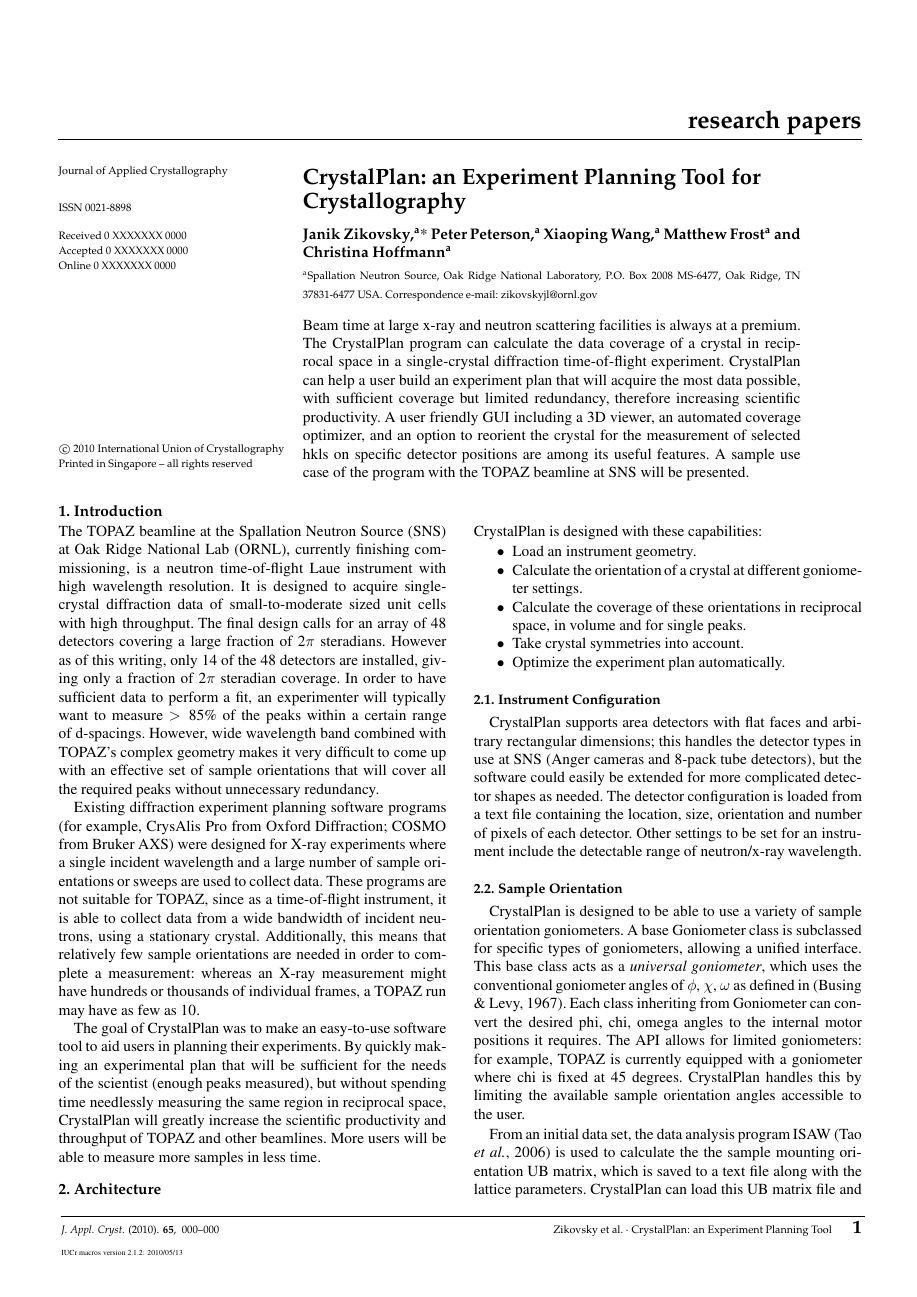
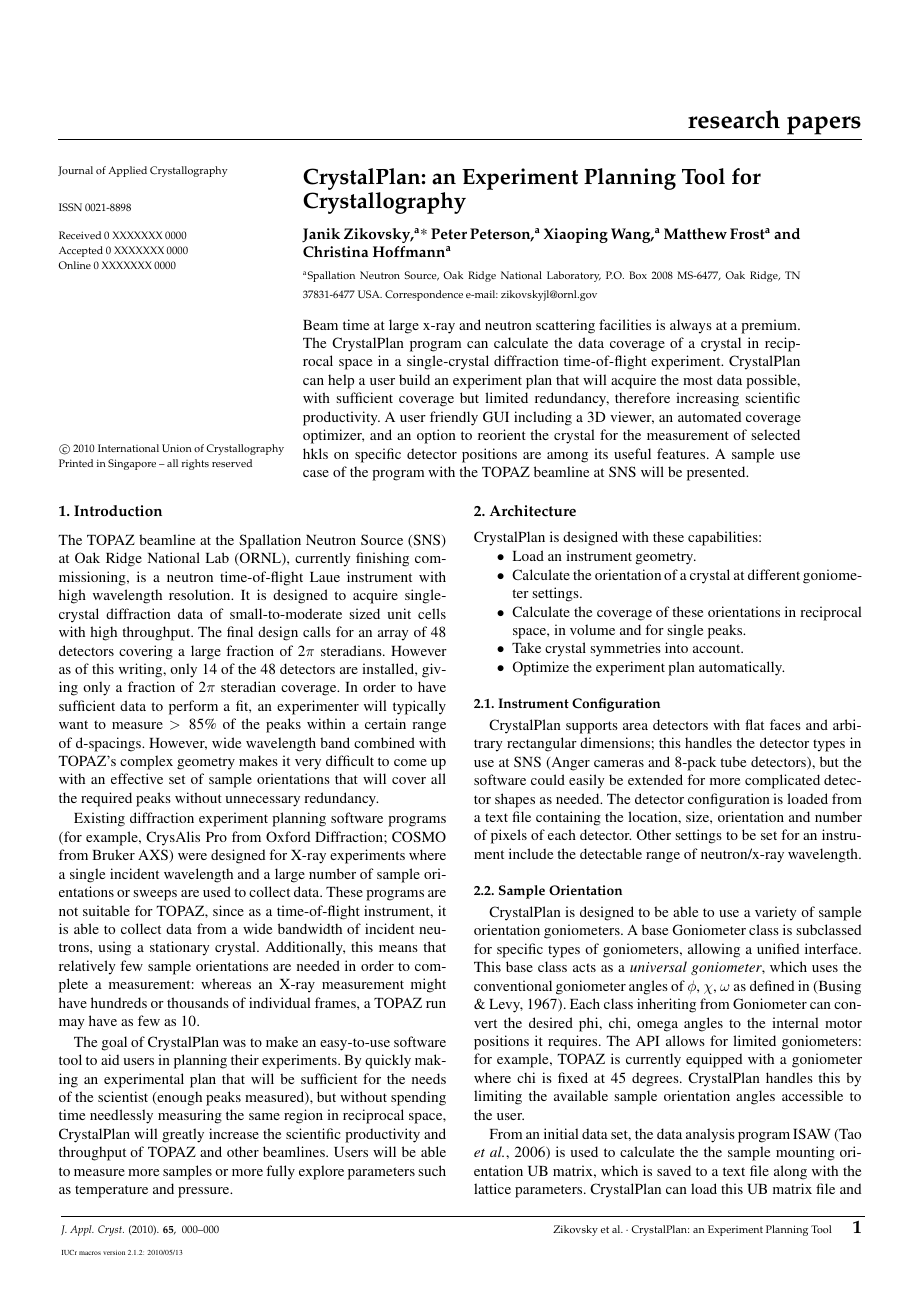
Before and after one commit to neutrons/CrystalPlan, a LaTeX thesis (docs/CrystalPlan_paper/paper.tex): page 1 of 6. The pictures show the PDF file docs/CrystalPlan_paper/CrystalPlan_paper.pdf that the author committed with the source.

Commit message:
Refs #182

```diff
--- a/docs/CrystalPlan_paper/paper.tex
+++ b/docs/CrystalPlan_paper/paper.tex
@@ -46,7 +46,22 @@
      \journalaccepted{0 XXXXXXX 0000}
      \journalonline{0 XXXXXXX 0000}
 
-\usepackage{graphicx}
+\usepackage{ifpdf}
+
+%%Then use your new variable \ifpdf
+
+%\ifpdf
+%  \usepackage{graphicx}
+%  \pdfcompresslevel=9
+%  \DeclareGraphicsExtensions{.jpg,.pdf,.mps}
+%  \graphicspath{{png/}}
+%\else
+  \usepackage{graphicx}
+  \DeclareGraphicsExtensions{.eps,.ps,.bmp,.tif,.tiff,.tga}
+  \graphicspath{{eps/}}
+%\fi
+
+
 \usepackage{gensymb} %General symbols
 \usepackage[version=3]{mhchem} %For chemical formulae
 \usepackage{subfigure}
@@ -152,8 +167,8 @@ planning their experiments. By quickly making an experimental plan that will be
 sufficient for the needs of the scientist (enough peaks measured), but without
 spending time needlessly measuring the same region in reciprocal space,
 CrystalPlan will greatly increase the scientific productivity and throughput of
-TOPAZ and other beamlines. More users will be able to measure more samples in
-less time.
+TOPAZ and other beamlines. Users will be able to measure more
+samples or more fully explore parameters such as temperature and pressure.
 
 %---------------------------------------------------------------------------------------
 %---------------------------------------------------------------------------------------
@@ -566,7 +581,7 @@ volume in reciprocal space that is measured at a single sample oriention. }
 \caption{Screenshot of the main GUI window. Six more interface windows (not
 shown) are presented to the user when he or she clicks on the tabs at the
 top of the main window.}
-\includegraphics{main_gui.eps}
+\includegraphics{main_gui}
 \label{fig:screenshots}
 \end{figure}
 
```
Also changed, not shown: docs/CrystalPlan_paper/CrystalPlan_paper.pdf, docs/CrystalPlan_paper/single_reflection_3.eps (added), docs/CrystalPlan_paper/single_reflection_3.png (added), docs/CrystalPlan_paper/paper.tex (14 more changed lines), 2 other files.
